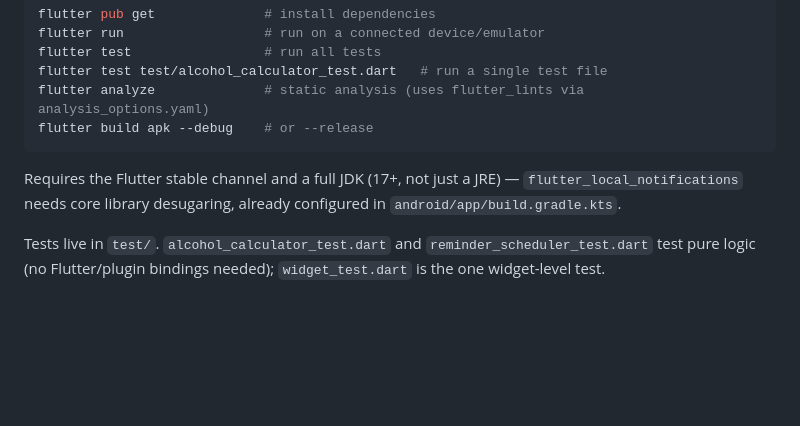
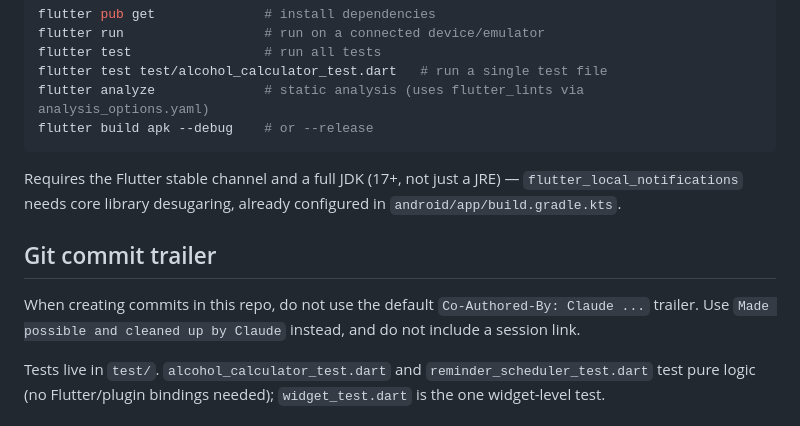
Before and after one commit to DevTimmOfTO/BetterDrink, a Markdown page: CLAUDE.md, the part around the change. GitHub-like rendering; blank space fills up the shorter version.

Commit message:
Document the commit trailer convention for this repo
Made possible and cleaned up by Claude

```diff
--- a/CLAUDE.md
+++ b/CLAUDE.md
@@ -21,6 +21,11 @@ flutter build apk --debug    # or --release
 
 Requires the Flutter stable channel and a full JDK (17+, not just a JRE) — `flutter_local_notifications`
 needs core library desugaring, already configured in `android/app/build.gradle.kts`.
+
+## Git commit trailer
+
+When creating commits in this repo, do not use the default `Co-Authored-By: Claude ...` trailer. Use
+`Made possible and cleaned up by Claude` instead, and do not include a session link.
 
 Tests live in `test/`. `alcohol_calculator_test.dart` and `reminder_scheduler_test.dart` test pure logic
 (no Flutter/plugin bindings needed); `widget_test.dart` is the one widget-level test.
```
